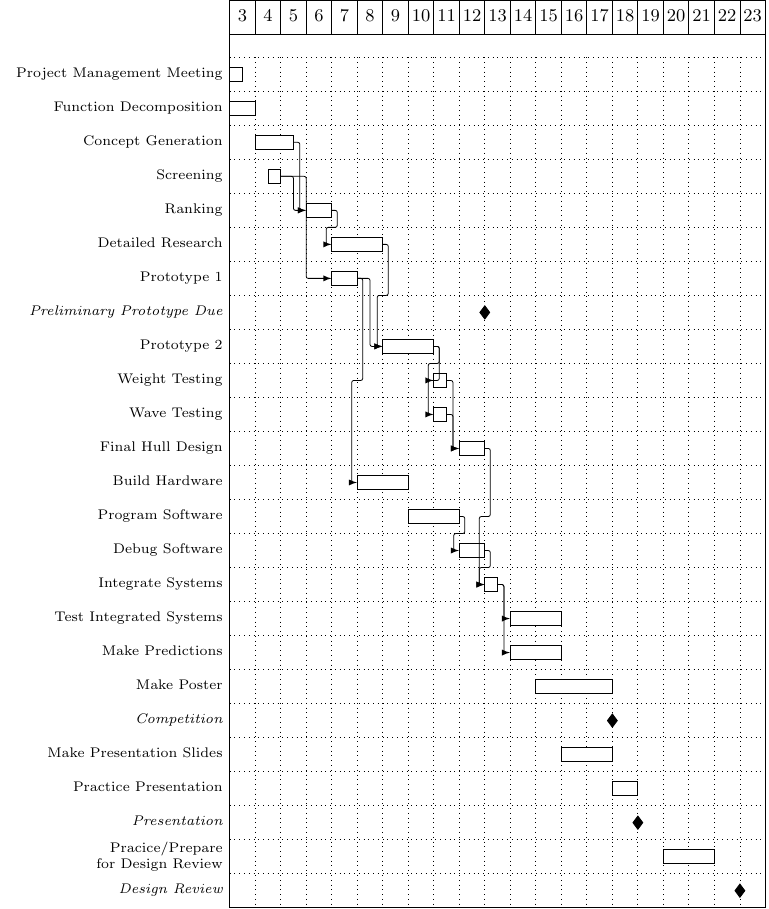
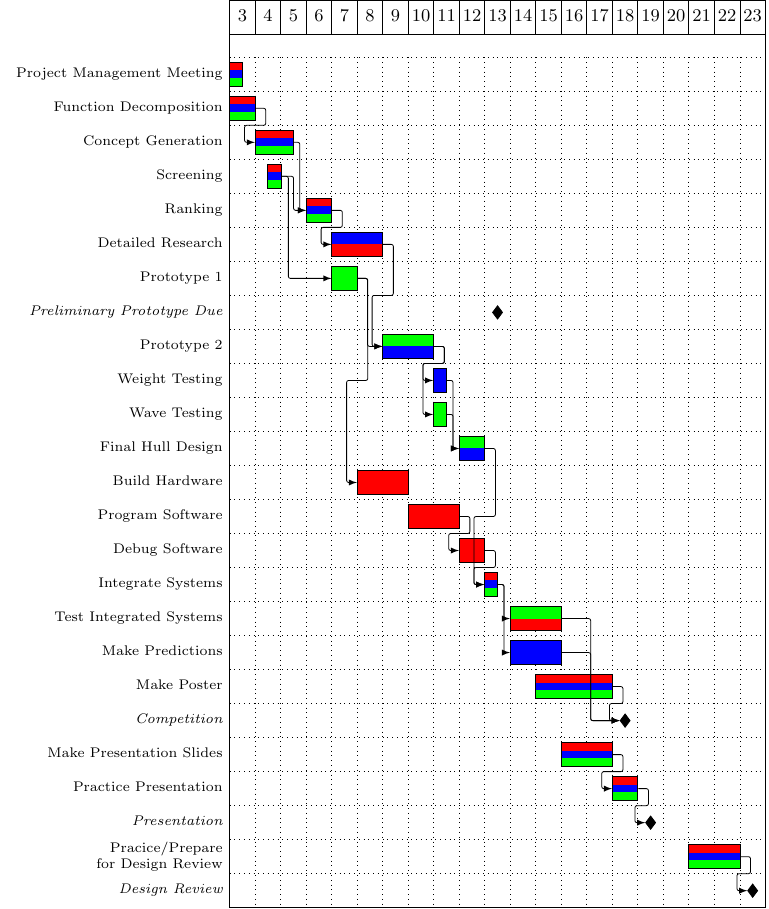
Before and after one commit to Gigahawk/mech223project_asds, a LaTeX figure (src/res/gantt.tex): the whole page. Compiled offline with pdfLaTeX.

Commit message:
Finished Gantt Chart

```diff
--- a/src/res/gantt.tex
+++ b/src/res/gantt.tex
@@ -1,6 +1,8 @@
 \documentclass[float=false]{standalone}
 \usepackage{pgfgantt}
 \usepackage{pgfcalendar}
+\usepackage{tikz}
+\usetikzlibrary{shadows}
 \usepackage{datetime}
 \usepackage[none]{hyphenat}
 \usepackage{relsize} % Allow fonts to be shrunk relative to normal fontsize
@@ -10,7 +12,131 @@
 \setganttlinklabel{s-s}{}
 \setganttlinklabel{f-f}{}
 
+\tikzset{
+	two fill/.style 2 args={
+		fill=#2,
+		path picture={
+			\fill[#1, sharp corners]	(path picture bounding box.south west) -|
+							 			(path picture bounding box.east) -| cycle;
+		}
+	},
+	three fill/.style n args={3}{
+		fill=#3,
+		path picture={
+			\fill[#1, sharp corners]	(path picture bounding box.north west)rectangle
+										($(path picture bounding box.north east)!.33!(path picture bounding box.south east)$);
+			\fill[#2, sharp corners]	($(path picture bounding box.north west)!.33!(path picture bounding box.south west)$)rectangle
+										($(path picture bounding box.north east)!.66!(path picture bounding box.south east)$);
+		}
+	}
+}
+% Custom bars for single teams
+\newganttchartelement{elec}{
+	elec/.style= {
+		draw=black,
+		fill=red,
+	},
+	elec label node/.style={
+		text width=1.5in,
+		align=right,
+		anchor=east,
+		font=\relsize{-2}
+	},
+	elec height=0.7,
+	elec top shift=0.15
+}
+\newganttchartelement{desk}{
+	desk/.style= {
+		draw=black,
+		fill=blue,
+	},
+	desk label node/.style={
+		text width=1.5in,
+		align=right,
+		anchor=east,
+		font=\relsize{-2}
+	},
+	desk height=0.7,
+	desk top shift=0.15
+}
+\newganttchartelement{shop}{
+	shop/.style= {
+		draw=black,
+		fill=green,
+	},
+	shop label node/.style={
+		text width=1.5in,
+		align=right,
+		anchor=east,
+		font=\relsize{-2}
+	},
+	shop height=0.7,
+	shop top shift=0.15
+}
+
+% Custom bars for dual teams
+\newganttchartelement{elecdesk}{
+	elecdesk/.style= {
+		draw=black,
+		two fill={red}{blue},
+	},
+	elecdesk label node/.style={
+		text width=1.5in,
+		align=right,
+		anchor=east,
+		font=\relsize{-2}
+	},
+	elecdesk height=0.7,
+	elecdesk top shift=0.15
+}
+\newganttchartelement{deskshop}{
+	deskshop/.style= {
+		draw=black,
+		two fill={blue}{green},
+	},
+	deskshop label node/.style={
+		text width=1.5in,
+		align=right,
+		anchor=east,
+		font=\relsize{-2}
+	},
+	deskshop height=0.7,
+	deskshop top shift=0.15
+}
+\newganttchartelement{elecshop}{
+	elecshop/.style= {
+		draw=black,
+		two fill={red}{green},
+	},
+	elecshop label node/.style={
+		text width=1.5in,
+		align=right,
+		anchor=east,
+		font=\relsize{-2}
+	},
+	elecshop height=0.7,
+	elecshop top shift=0.15
+}
+
+% Custom bar for all teams
+\newganttchartelement{all}{
+	all/.style= {
+		draw=black,
+		three fill={red}{blue}{green},
+	},
+	all label node/.style={
+		text width=1.5in,
+		align=right,
+		anchor=east,
+		font=\relsize{-2}
+	},
+	all height=0.7,
+	all top shift=0.15
+}
+
+
 \begin{document}
+
 \begin{ganttchart}[
 	x unit=0.45cm/2,
 	y unit chart=0.6cm,
@@ -34,107 +160,75 @@
 		font=\em\relsize{-2},
 		anchor=east
 	},
+	link mid=0.5,
+	link bulge=0.8,
 ]
 {0}{41} % 20 days
-	\newcommand{\barcolor}[1]{{bar/.style={fill=#1}}}
-	\newcommand{\groupcolor}[1]{group/.append style={fill=#1}}
 	\gantttitlelist{3,...,23}{2} \\
 
-	\ganttbar{Project Management Meeting}{0}{0}\\
-	\ganttbar{Function Decomposition}{0}{1}\\
-	\ganttbar[name=congen]{Concept Generation}{2}{4}\\
-	\ganttbar[name=screen]{Screening}{3}{3}\\
-	\ganttbar[name=rank]{Ranking}{6}{7}\\
+	\ganttall{Project Management Meeting}{0}{0}\\
+	\ganttall[name=funcdecomp]{Function Decomposition}{0}{1}\\
+	\ganttall[name=congen]{Concept Generation}{2}{4}\\
+	\ganttall[name=screen]{Screening}{3}{3}\\
+	\ganttall[name=rank]{Ranking}{6}{7}\\
+	\ganttlink{funcdecomp}{congen}
 	\ganttlink{congen}{rank}
 	\ganttlink{screen}{rank}
 
-	\ganttbar[name=research]{Detailed Research}{8}{11}\\
-	\ganttbar[name=prototype1]{Prototype 1}{8}{9}\\
-	\ganttlink{screen}{prototype1}
+	\ganttelecdesk[name=research]{Detailed Research}{8}{11}\\
+	\ganttshop[name=prototype1]{Prototype 1}{8}{9}\\
+	\ganttlink[link mid=0.14]{screen}{prototype1} %Shift back mid to roughly line up with screen -- rank
 	\ganttlink{rank}{research}
 
-	\ganttmilestone{Preliminary Prototype Due}{19} \\
+	\ganttmilestone[name=prelim]{Preliminary Prototype Due}{20} \\
 
-	\ganttbar[name=prototype2]{Prototype 2}{12}{15}\\
-	\ganttlink{prototype1}{prototype2}
+	\ganttdeskshop[name=prototype2]{Prototype 2}{12}{15}\\
+	\ganttlink[link mid=0.4]{prototype1}{prototype2} % Shift forward to match bulge on prototype1 -- buildhw
 	\ganttlink{research}{prototype2}
 
-	\ganttbar[name=weight]{Weight Testing}{16}{16}\\
-	\ganttbar[name=wave]{Wave Testing}{16}{16}\\
+	\ganttdesk[name=weight]{Weight Testing}{16}{16}\\
+	\ganttshop[name=wave]{Wave Testing}{16}{16}\\
 	\ganttlink{prototype2}{weight}
-	\ganttlink{prototype2}{wave}
+	\ganttlink[link mid=0.25]{prototype2}{wave} % Shift mid down to match prototype2 --weight
 
-	\ganttbar[name=hull]{Final Hull Design}{18}{19}\\
+	\ganttdeskshop[name=hull]{Final Hull Design}{18}{19}\\
 	\ganttlink{wave}{hull}
 	\ganttlink{weight}{hull}
 
-	\ganttbar[name=buildhw]{Build Hardware}{10}{13}\\
+	\ganttelec[name=buildhw]{Build Hardware}{10}{13}\\
 	\ganttlink{prototype1}{buildhw}
 
-	\ganttbar[name=program]{Program Software}{14}{17}\\
-	\ganttbar[name=debug]{Debug Software}{18}{19}\\
+	\ganttelec[name=program]{Program Software}{14}{17}\\
+	\ganttelec[name=debug]{Debug Software}{18}{19}\\
 	\ganttlink{program}{debug}
 
-	\ganttbar[name=integrate]{Integrate Systems}{20}{20}\\
+	\ganttall[name=integrate]{Integrate Systems}{20}{20}\\
 	\ganttlink{debug}{integrate}
 	\ganttlink{hull}{integrate}
 
-	\ganttbar[name=testintegrate]{Test Integrated Systems}{22}{25}\\
-	\ganttbar[name=predict]{Make Predictions}{22}{25}\\
+	\ganttelecshop[name=testintegrate]{Test Integrated Systems}{22}{25}\\
+	\ganttdesk[name=predict]{Make Predictions}{22}{25}\\
 	\ganttlink{integrate}{predict}
 	\ganttlink{integrate}{testintegrate}
 
-	\ganttbar[name=poster]{Make Poster}{24}{29}\\
+	\ganttall[name=poster]{Make Poster}{24}{29}\\
 
-	\ganttmilestone{Competition}{29}\\
+	\ganttmilestone[name=competition]{Competition}{30}\\
+	\ganttlink{testintegrate}{competition}
+	\ganttlink{predict}{competition}
+	\ganttlink{poster}{competition}
 
-	\ganttbar[name=makepresent]{Make Presentation Slides}{26}{29}\\
-	\ganttbar[name=practicepresent]{Practice Presentation}{30}{31}\\
+	\ganttall[name=makepresent]{Make Presentation Slides}{26}{29}\\
+	\ganttall[name=practicepresent]{Practice Presentation}{30}{31}\\
+	\ganttlink{makepresent}{practicepresent}
 
-	\ganttmilestone{Presentation}{31}\\
+	\ganttmilestone[name=presentation]{Presentation}{32}\\
+	\ganttlink{practicepresent}{presentation}
 
-	\ganttbar[name=practicedesign]{Pracice/Prepare for Design Review}{34}{37}\\
+	\ganttall[name=practicedesign]{Pracice/Prepare for Design Review}{36}{39}\\
 
-	\ganttmilestone{Design Review}{39}
-
-
-
-
-%	\ganttbar[name=congen]{Concept Generation}{7}{8}\\
-%
-%	\ganttgroup[name=eval, group/.append style={fill=red}]{Evaluation}{9}{11}\\
-%	\ganttbar[name=winnow, bar/.append style={fill=red}]{Winnowing}{9}{9}\\
-%	\ganttbar[name=rank, bar/.append style={fill=red}]{Ranking}{9}{9}\\
-%	\ganttbar[name=score, bar/.append style={fill=red}]{Scoring}{10}{17}\\
-%	\ganttlink[link type=f-s]{winnow}{rank}
-%	\ganttlink{rank}{score}
-%%			\ganttlink{congen}{eval}
-%	\ganttlink[link type=f-s]{congen}{winnow}
-%
-%	\ganttgroup[name=design, group/.append style={fill=blue}]{Detailed Design}{12}{18}\\
-%	\ganttbar[name=build, bar/.append style={fill=blue}]{Building (Jasper, Matteo, Aliia, Arian)}{12}{18}\\
-%	\ganttbar[name=test, bar/.append style={fill=blue}]{Testing (Janelle, Jacky, David)}{10}{18}\\
-%%			\ganttlink{score}{design}
-%
-%	\ganttmilestone{Preliminary prototype}{12} \\
-%
-%	\ganttgroup[group/.append style={fill=green}]{Report}{8}{29}\\
-%	\ganttbar[bar/.append style={fill=green}]{Body (Matteo, Aliia, Adrian, David)}{8}{20}\\
-%	\ganttbar[bar/.append style={fill=green}]{Editing}{21}{29}\\
-%
-%	\ganttbar[name=poster]{Poster (Jasper, Matteo, Janelle)}{19}{24}\\
-%	\ganttbar[name=presentation]{Presentation (Jacky, David, Aliia, Adrian)}{19}{26}\\
-%	\ganttmilestone[name=poscom]{Poster \& Competition Due}{24}\\
-%	\ganttbar[name=rec,bar/.append style={fill=green}]{Conclusion and Recommendation}{25}{29}\\
-%	\ganttlink{poster}{poscom}
-%	\ganttlink{design}{poscom}
-%	\ganttlink{build}{poscom}
-%	\ganttlink{test}{poscom}
-%	\ganttlink{poscom}{rec}
-%
-%	\ganttmilestone[name=present]{Presentation}{26}
-%
-%	\ganttlink{presentation}{present}
+	\ganttmilestone[name=designreview]{Design Review}{40}
+	\ganttlink{practicedesign}{designreview}
 
 \end{ganttchart}
 
```
Also changed, not shown: bin/gantt.pdf.
